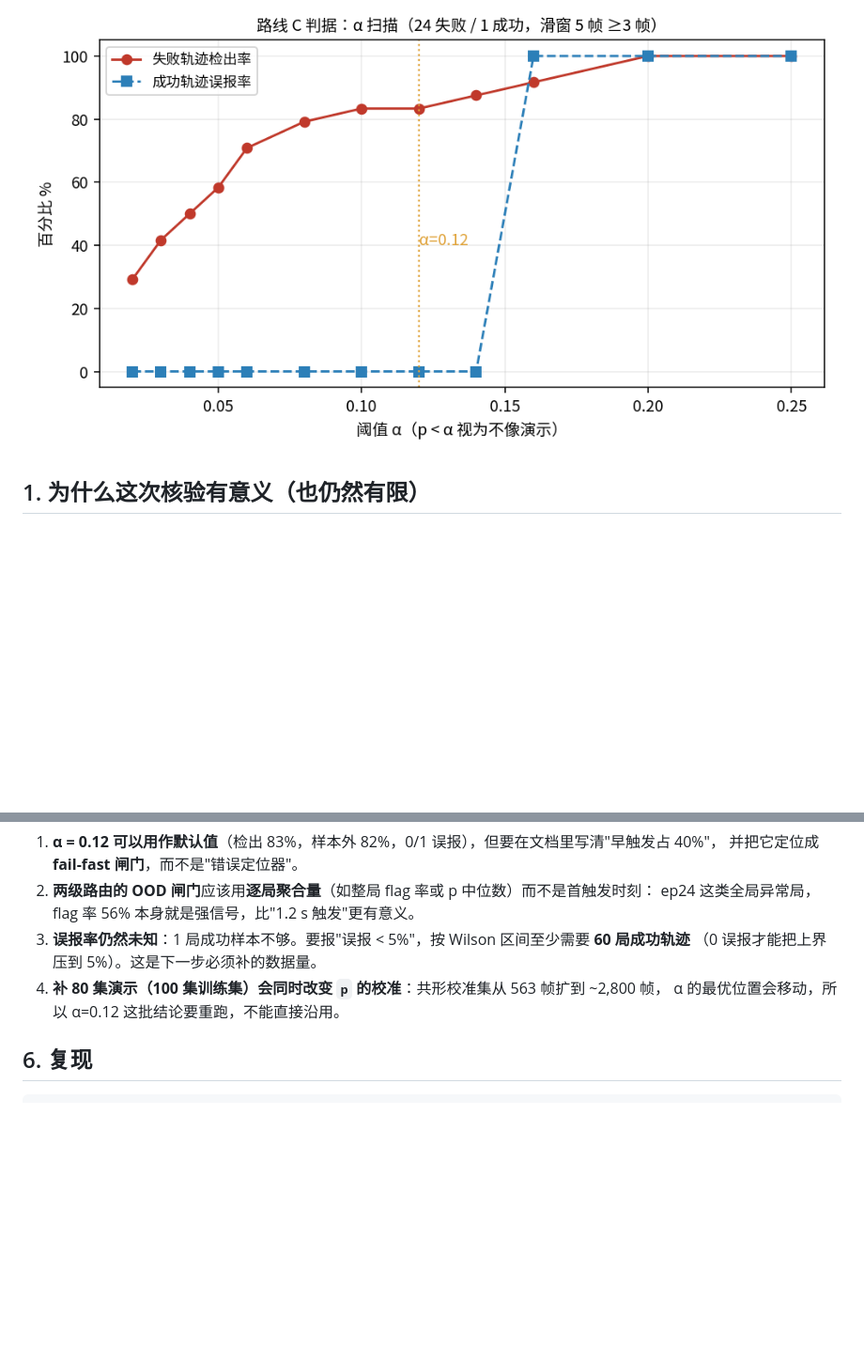
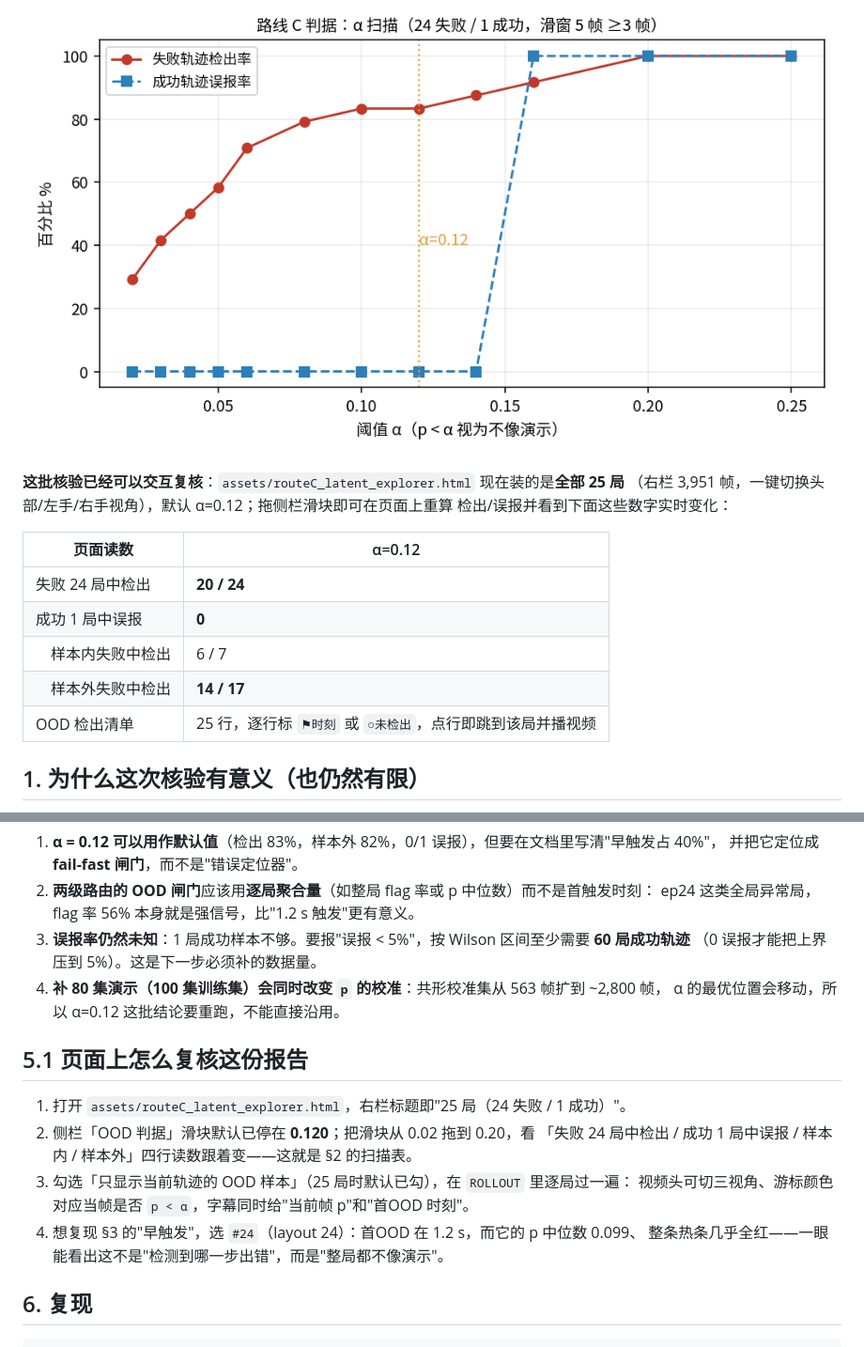
Before and after one commit to StvLi/policy_router_research, a Markdown page: docs/ROUTE_C_ALPHA_VERIFY.md, 2 parts joined by grey strips. Shown at 94% size. GitHub-like rendering; blank space fills up the shorter version.

````diff
--- a/docs/ROUTE_C_ALPHA_VERIFY.md
+++ b/docs/ROUTE_C_ALPHA_VERIFY.md
@@ -19,6 +19,18 @@
 | 与官方得分的相关 | flag 率 vs 得分 **ρ = −0.454**；p 中位 vs 得分 **ρ = +0.346** |
 
 ![α 扫描](assets/routeC_alpha_sweep.png)
+
+**这批核验已经可以交互复核**：`assets/routeC_latent_explorer.html` 现在装的是**全部 25 局**
+（右栏 3,951 帧，一键切换头部/左手/右手视角），默认 α=0.12；拖侧栏滑块即可在页面上重算
+检出/误报并看到下面这些数字实时变化：
+
+| 页面读数 | α=0.12 |
+|---|---|
+| 失败 24 局中检出 | **20 / 24** |
+| 成功 1 局中误报 | **0** |
+| 　样本内失败中检出 | 6 / 7 |
+| 　样本外失败中检出 | **14 / 17** |
+| OOD 检出清单 | 25 行，逐行标 `⚑时刻` 或 `○未检出`，点行即跳到该局并播视频 |
 
 ## 1. 为什么这次核验有意义（也仍然有限）
 
@@ -101,6 +113,16 @@
 4. **补 80 集演示（100 集训练集）会同时改变 `p` 的校准**：共形校准集从 563 帧扩到 ~2,800 帧，
    α 的最优位置会移动，所以 α=0.12 这批结论要重跑，不能直接沿用。
 
+## 5.1 页面上怎么复核这份报告
+
+1. 打开 `assets/routeC_latent_explorer.html`，右栏标题即"25 局（24 失败 / 1 成功）"。
+2. 侧栏「OOD 判据」滑块默认已停在 **0.120**；把滑块从 0.02 拖到 0.20，看
+   「失败 24 局中检出 / 成功 1 局中误报 / 样本内 / 样本外」四行读数跟着变——这就是 §2 的扫描表。
+3. 勾选「只显示当前轨迹的 OOD 样本」（25 局时默认已勾），在 `ROLLOUT` 里逐局过一遍：
+   视频头可切三视角、游标颜色对应当帧是否 `p < α`，字幕同时给"当前帧 p"和"首OOD 时刻"。
+4. 想复现 §3 的"早触发"，选 `#24`（layout 24）：首OOD 在 1.2 s，而它的 p 中位数 0.099、
+   整条热条几乎全红——一眼能看出这不是"检测到哪一步出错"，而是"整局都不像演示"。
+
 ## 6. 复现
 
 ```bash
````
Also changed, not shown: docs/ROUTE_C_PILOT_REPORT.md (+1 -1 lines), docs/assets/routeC_latent_explorer_preview.png, 3 other files.
